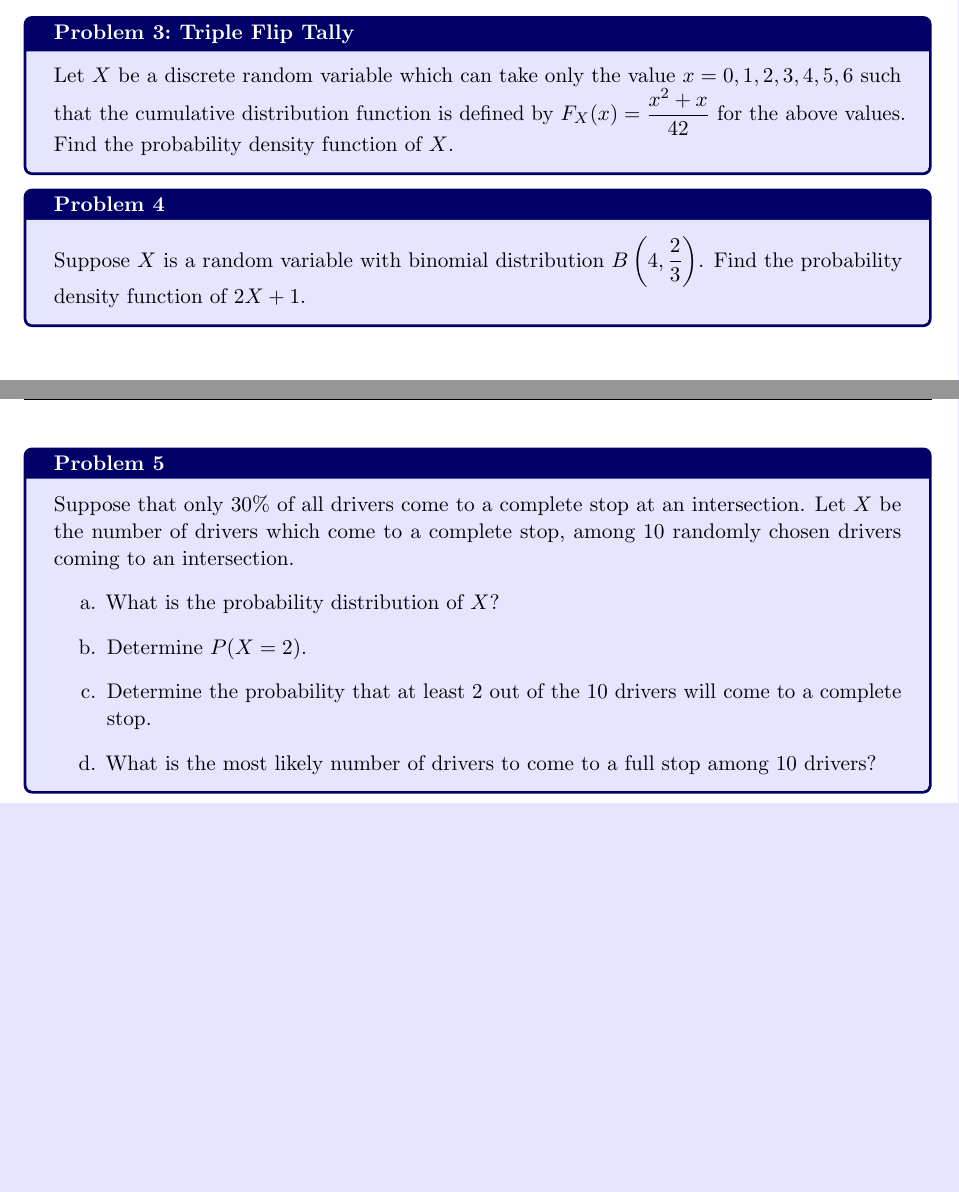
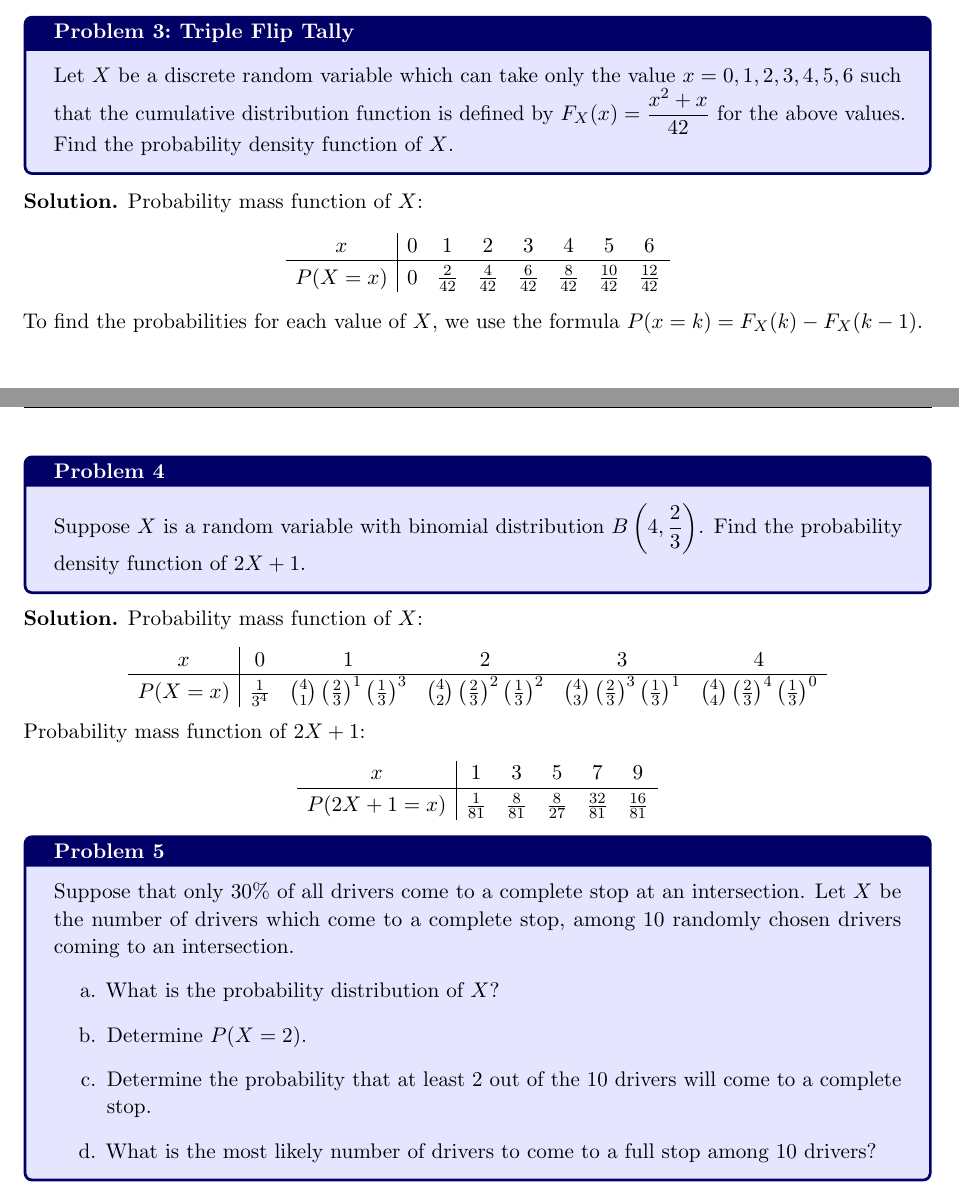
Before and after one commit to framazan/STAT461, a LaTeX problem sheet (HW4/HW4.tex): two parts of pages 2 and 3 of 3 before the commit and two parts of pages 2 and 3 of 4 after it, joined at a grey line, cut so that both start at the same text, the shorter picture padded with empty space. Compiled offline with pdfLaTeX.

Commit message:
problem 4

```diff
--- a/HW4/HW4.tex
+++ b/HW4/HW4.tex
@@ -4,6 +4,7 @@
 \usepackage{amsmath,amssymb,amsthm}
 \usepackage{custom}
 \usepackage{pgfplots}
+\usepackage{pgfmath}
 
 % color boxes
 \usepackage[many]{tcolorbox}
@@ -56,6 +57,8 @@ after={\par\medskip}}}
     \end{center}
 }
 \newcommand{\x}{\cdot}
+\newcommand{\PPFour}[1]{\binom{4}{#1} \left( \frac{2}{3} \right)^{#1}\left(\frac{1}{3}\right)^{\pgfmathint{4-#1}\pgfmathresult}}
+
 
 \linespread{1.03} % give a little extra room
 \setlength{\parindent}{0.2in} % reduce paragraph indent a bit
@@ -210,10 +213,39 @@ Plot of $F_Y$:
     Let $X$ be a discrete random variable which can take only the value $x = 0, 1, 2, 3, 4, 5, 6$ such that the cumulative
     distribution function is defined by $F_X(x) = \dfrac{x^2 + x}{42}$ for the above values. Find the probability density function of $X$.
 \end{psproblem}
+
+\begin{solution}
+    Probability mass function of $X$: \[
+    \begin{array}{c|ccccccc}
+        x & 0 & 1 & 2 & 3 & 4 & 5 & 6 \\ \hline
+        \rule{0pt}{12pt} % Adds vertical space ONLY to this row without breaking the vertical line
+        P(X = x) & 0 & \frac{2}{42} & \frac{4}{42} & \frac{6}{42} & \frac{8}{42} & \frac{10}{42} & \frac{12}{42}
+    \end{array}
+    \]
+    To find the probabilities for each value of $X$, we use the formula $P(x=k)=F_X(k)-F_X(k-1)$.
+\end{solution}
+
 \begin{psproblem}{}{}
     Suppose $X$ is a random variable with binomial distribution $B \displaystyle \left( 4, \dfrac{2}{3} \displaystyle \right)$. Find the probability density function of
     $2X + 1$.
 \end{psproblem}
+\begin{solution}
+    Probability mass function of $X$: \[
+    \begin{array}{c|ccccc}
+        x & 0 & 1 & 2 & 3 & 4 \\ \hline
+        \rule{0pt}{12pt} % Adds vertical space ONLY to this row without breaking the vertical line
+        P(X = x) & \frac{1}{3^4} & \PPFour{1} & \PPFour{2} & \PPFour{3} & \PPFour{4}
+    \end{array}
+    \]
+    Probability mass function of $2X + 1$: \[
+    \begin{array}{c|ccccc}
+        x & 1 & 3 & 5 & 7 & 9 \\ \hline
+        \rule{0pt}{12pt} % Adds vertical space ONLY to this row without breaking the vertical line
+        P(2X + 1 = x) & \frac{1}{81} & \frac{8}{81} & \frac{8}{27} & \frac{32}{81} & \frac{16}{81}
+    \end{array}
+    \]
+\end{solution}
+
 \begin{psproblem}{}{}
     Suppose that only $30\%$ of all drivers come to a complete stop at an intersection. Let $X$ be the number of drivers
     which come to a complete stop, among $10$ randomly chosen drivers coming to an intersection.
```
Also changed, not shown: HW4/HW4.pdf, 2 other files.
